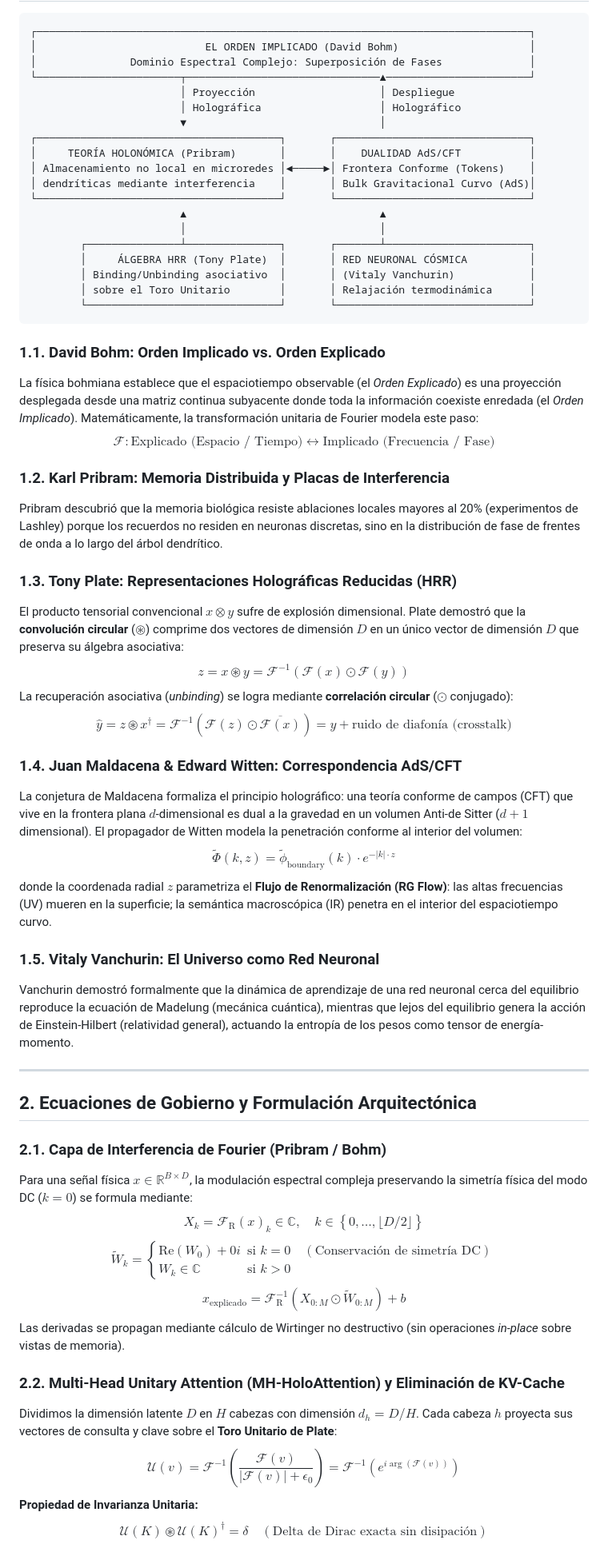
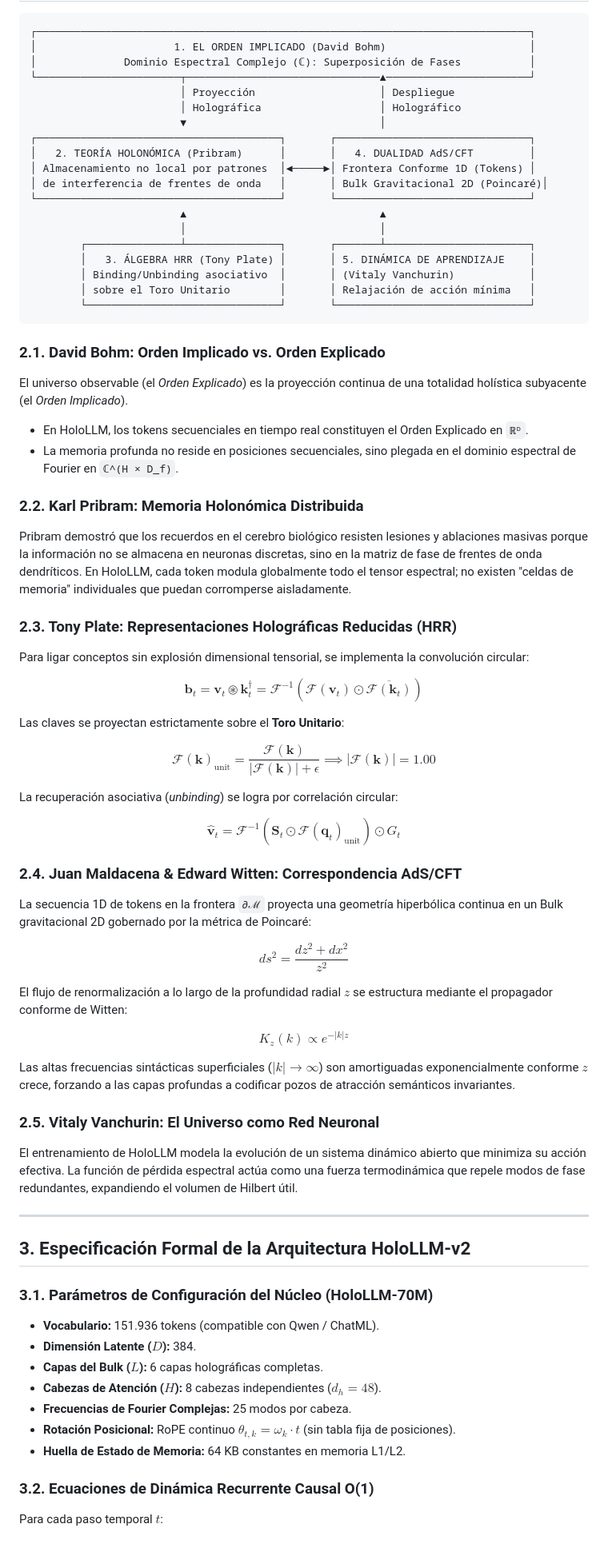
Before and after one commit to MRCSIBR/HoloLLM, a Markdown page: docs/whitepaper.md, the part around one of its changes. Shown at 80% size. GitHub-like rendering.

Commit message:
docs: publicacion formal y completa del Whitepaper sin artefactos de renderizado

````diff
--- a/docs/whitepaper.md
+++ b/docs/whitepaper.md
@@ -25,64 +59,84 @@ Unificando el **Orden Implicado** de David Bohm, la **Teoría Holonómica del Ce
 
 ```text
 ┌───────────────────────────────────────────────────────────────────────────────┐
-│                           EL ORDEN IMPLICADO (David Bohm)                     │
-│               Dominio Espectral Complejo: Superposición de Fases              │
+│                      1. EL ORDEN IMPLICADO (David Bohm)                       │
+│              Dominio Espectral Complejo (ℂ): Superposición de Fases           │
 └───────────────────────┬───────────────────────────────▲───────────────────────┘
                         │ Proyección                    │ Despliegue
                         │ Holográfica                   │ Holográfico
                         ▼                               │
 ┌───────────────────────────────────────┐       ┌───────────────────────────────┐
-│     TEORÍA HOLONÓMICA (Pribram)       │       │    DUALIDAD AdS/CFT           │
-│ Almacenamiento no local en microredes │◄─────►│ Frontera Conforme (Tokens)    │
-│ dendríticas mediante interferencia    │       │ Bulk Gravitacional Curvo (AdS)│
+│   2. TEORÍA HOLONÓMICA (Pribram)      │       │   4. DUALIDAD AdS/CFT         │
+│ Almacenamiento no local por patrones  │◄─────►│ Frontera Conforme 1D (Tokens) │
+│ de interferencia de frentes de onda   │       │ Bulk Gravitacional 2D (Poincaré)│
 └───────────────────────────────────────┘       └───────────────────────────────┘
                         ▲                               ▲
                         │                               │
         ┌───────────────┴───────────────┐       ┌───────┴───────────────────────┐
-        │     ÁLGEBRA HRR (Tony Plate)  │       │ RED NEURONAL CÓSMICA          │
+        │   3. ÁLGEBRA HRR (Tony Plate) │       │ 5. DINÁMICA DE APRENDIZAJE    │
         │ Binding/Unbinding asociativo  │       │ (Vitaly Vanchurin)            │
-        │ sobre el Toro Unitario        │       │ Relajación termodinámica      │
+        │ sobre el Toro Unitario        │       │ Relajación de acción mínima   │
         └───────────────────────────────┘       └───────────────────────────────┘
 ```
 
-### 1.1. David Bohm: Orden Implicado vs. Orden Explicado
-La física bohmiana establece que el espaciotiempo observable (el *Orden Explicado*) es una proyección desplegada desde una matriz continua subyacente donde toda la información coexiste enredada (el *Orden Implicado*). Matemáticamente, la transformación unitaria de Fourier modela este paso:
-$$\mathcal{F}: \text{Explicado (Espacio / Tiempo)} \longleftrightarrow \text{Implicado (Frecuencia / Fase)}$$
+### 2.1. David Bohm: Orden Implicado vs. Orden Explicado
+El universo observable (el *Orden Explicado*) es la proyección continua de una totalidad holística subyacente (el *Orden Implicado*).
+- En HoloLLM, los tokens secuenciales en tiempo real constituyen el Orden Explicado en `ℝᴰ`.
+- La memoria profunda no reside en posiciones secuenciales, sino plegada en el dominio espectral de Fourier en `ℂ^(H × D_f)`.
 
-### 1.2. Karl Pribram: Memoria Distribuida y Placas de Interferencia
-Pribram descubrió que la memoria biológica resiste ablaciones locales mayores al 20% (experimentos de Lashley) porque los recuerdos no residen en neuronas discretas, sino en la distribución de fase de frentes de onda a lo largo del árbol dendrítico.
+### 2.2. Karl Pribram: Memoria Holonómica Distribuida
+Pribram demostró que los recuerdos en el cerebro biológico resisten lesiones y ablaciones masivas porque la información no se almacena en neuronas discretas, sino en la matriz de fase de frentes de onda dendríticos. En HoloLLM, cada token modula globalmente todo el tensor espectral; no existen "celdas de memoria" individuales que puedan corromperse aisladamente.
 
-### 1.3. Tony Plate: Representaciones Holográficas Reducidas (HRR)
-El producto tensorial convencional $x \otimes y$ sufre de explosión dimensional. Plate demostró que la **convolución circular** ($\circledast$) comprime dos vectores de dimensión $D$ en un único vector de dimensión $D$ que preserva su álgebra asociativa:
-$$z = x \circledast y = \mathcal{F}^{-1}\left(\mathcal{F}(x) \odot \mathcal{F}(y)\right)$$
-La recuperación asociativa (*unbinding*) se logra mediante **correlación circular** ($\odot$ conjugado):
-$$\hat{y} = z \circledast x^\dagger = \mathcal{F}^{-1}\left(\mathcal{F}(z) \odot \overline{\mathcal{F}(x)}\right) = y + \text{ruido de diafonía (crosstalk)}$$
+### 2.3. Tony Plate: Representaciones Holográficas Reducidas (HRR)
+Para ligar conceptos sin explosión dimensional tensorial, se implementa la convolución circular:
 
-### 1.4. Juan Maldacena & Edward Witten: Correspondencia AdS/CFT
-La conjetura de Maldacena formaliza el principio holográfico: una teoría conforme de campos (CFT) que vive en la frontera plana $d$-dimensional es dual a la gravedad en un volumen Anti-de Sitter ($d+1$ dimensional). El propagador de Witten modela la penetración conforme al interior del volumen:
-$$\tilde{\Phi}(k, z) = \tilde{\phi}_{\text{boundary}}(k) \cdot e^{-|k| \cdot z}$$
-donde la coordenada radial $z$ parametriza el **Flujo de Renormalización (RG Flow)**: las altas frecuencias (UV) mueren en la superficie; la semántica macroscópica (IR) penetra en el interior del espaciotiempo curvo.
+$$
+\mathbf{b}_t = \mathbf{v}_t \circledast \mathbf{k}_t^\dagger = \mathcal{F}^{-1}\left(\mathcal{F}(\mathbf{v}_t) \odot \overline{\mathcal{F}(\mathbf{k}_t)}\right)
+$$
 
-### 1.5. Vitaly Vanchurin: El Universo como Red Neuronal
-Vanchurin demostró formalmente que la dinámica de aprendizaje de una red neuronal cerca del equilibrio reproduce la ecuación de Madelung (mecánica cuántica), mientras que lejos del equilibrio genera la acción de Einstein-Hilbert (relatividad general), actuando la entropía de los pesos como tensor de energía-momento.
+Las claves se proyectan estrictamente sobre el **Toro Unitario**:
+
+$$
+\mathcal{F}(\mathbf{k})_{\text{unit}} = \frac{\mathcal{F}(\mathbf{k})}{|\mathcal{F}(\mathbf{k})| + \epsilon} \implies |\mathcal{F}(\mathbf{k})| = 1.00
+$$
+
+La recuperación asociativa (*unbinding*) se logra por correlación circular:
+
+$$
+\hat{\mathbf{v}}_t = \mathcal{F}^{-1}\left(\mathbf{S}_t \odot \mathcal{F}(\mathbf{q}_t)_{\text{unit}}\right) \odot G_t
+$$
+
+### 2.4. Juan Maldacena & Edward Witten: Correspondencia AdS/CFT
+La secuencia 1D de tokens en la frontera `∂ℳ` proyecta una geometría hiperbólica continua en un Bulk gravitacional 2D gobernado por la métrica de Poincaré:
+
+$$
+ds^2 = \frac{dz^2 + dx^2}{z^2}
+$$
+
+El flujo de renormalización a lo largo de la profundidad radial $z$ se estructura mediante el propagador conforme de Witten:
+
+$$
+K_z(k) \propto e^{-|k|z}
+$$
+
+Las altas frecuencias sintácticas superficiales ($|k| \to \infty$) son amortiguadas exponencialmente conforme $z$ crece, forzando a las capas profundas a codificar pozos de atracción semánticos invariantes.
+
+### 2.5. Vitaly Vanchurin: El Universo como Red Neuronal
+El entrenamiento de HoloLLM modela la evolución de un sistema dinámico abierto que minimiza su acción efectiva. La función de pérdida espectral actúa como una fuerza termodinámica que repele modos de fase redundantes, expandiendo el volumen de Hilbert útil.
 
 ---
 
-## 2. Ecuaciones de Gobierno y Formulación Arquitectónica
+## 3. Especificación Formal de la Arquitectura HoloLLM-v2
 
-### 2.1. Capa de Interferencia de Fourier (Pribram / Bohm)
-Para una señal física $x \in \mathbb{R}^{B \times D}$, la modulación espectral compleja preservando la simetría física del modo DC ($k=0$) se formula mediante:
-$$X_k = \mathcal{F}_{\text{R}}(x)_k \in \mathbb{C}, \quad k \in \left\{0, \dots, \lfloor D/2 \rfloor \right\}$$
-$$\tilde{W}_k = \begin{cases}
-\text{Re}(W_0) + 0 i & \text{si } k = 0 \quad (\text{Conservación de simetría DC}) \\
-W_k \in \mathbb{C} & \text{si } k > 0
-\end{cases}$$
-$$x_{\text{explicado}} = \mathcal{F}_{\text{R}}^{-1}\left(X_{0:M} \odot \tilde{W}_{0:M}\right) + b$$
-Las derivadas se propagan mediante cálculo de Wirtinger no destructivo (sin operaciones *in-place* sobre vistas de memoria).
+### 3.1. Parámetros de Configuración del Núcleo (HoloLLM-70M)
+- **Vocabulario:** 151.936 tokens (compatible con Qwen / ChatML).
+- **Dimensión Latente ($D$):** 384.
+- **Capas del Bulk ($L$):** 6 capas holográficas completas.
+- **Cabezas de Atención ($H$):** 8 cabezas independientes ($d_h = 48$).
+- **Frecuencias de Fourier Complejas:** 25 modos por cabeza.
+- **Rotación Posicional:** RoPE continuo $\theta_{t,k} = \omega_k \cdot t$ (sin tabla fija de posiciones).
+- **Huella de Estado de Memoria:** 64 KB constantes en memoria L1/L2.
 
-### 2.2. Multi-Head Unitary Attention (MH-HoloAttention) y Eliminación de KV-Cache
-Dividimos la dimensión latente $D$ en $H$ cabezas con dimensión $d_h = D/H$. Cada cabeza $h$ proyecta sus vectores de consulta y clave sobre el **Toro Unitario de Plate**:
-$$\mathcal{U}(v) = \mathcal{F}^{-1}\left( \frac{\mathcal{F}(v)}{|\mathcal{F}(v)| + \epsilon_0} \right) = \mathcal{F}^{-1}\left( e^{i \arg(\mathcal{F}(v))} \right)$$
-**Propiedad de Invarianza Unitaria:**
-$$\mathcal{U}(K) \circledast \mathcal{U}(K)^\dagger = \delta \quad (\text{Delta de Dirac exacta sin disipación})$$
+### 3.2. Ecuaciones de Dinámica Recurrente Causal O(1)
+Para cada paso temporal $t$:
 
````
Also changed, not shown: other parts of docs/whitepaper.md (+116 -202 lines).
